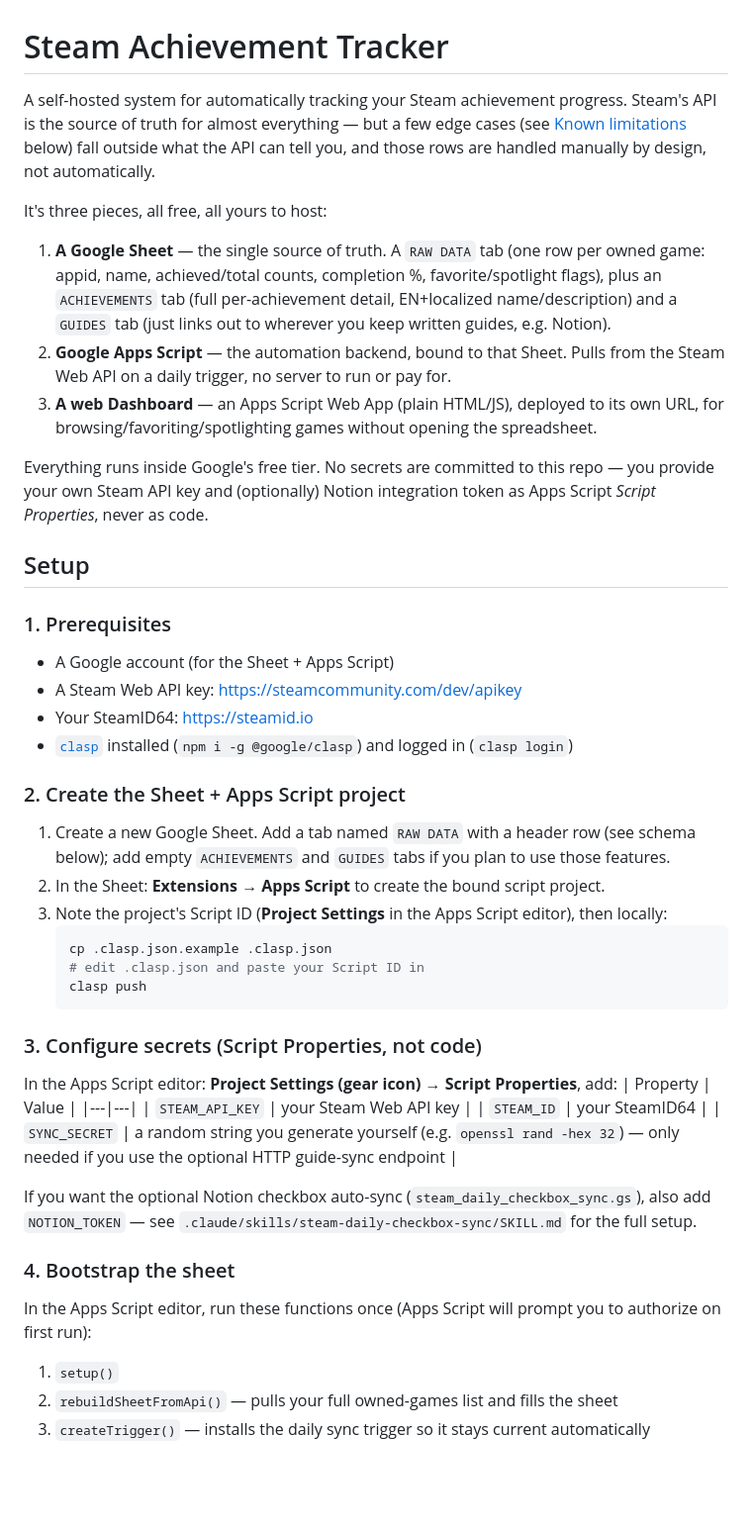
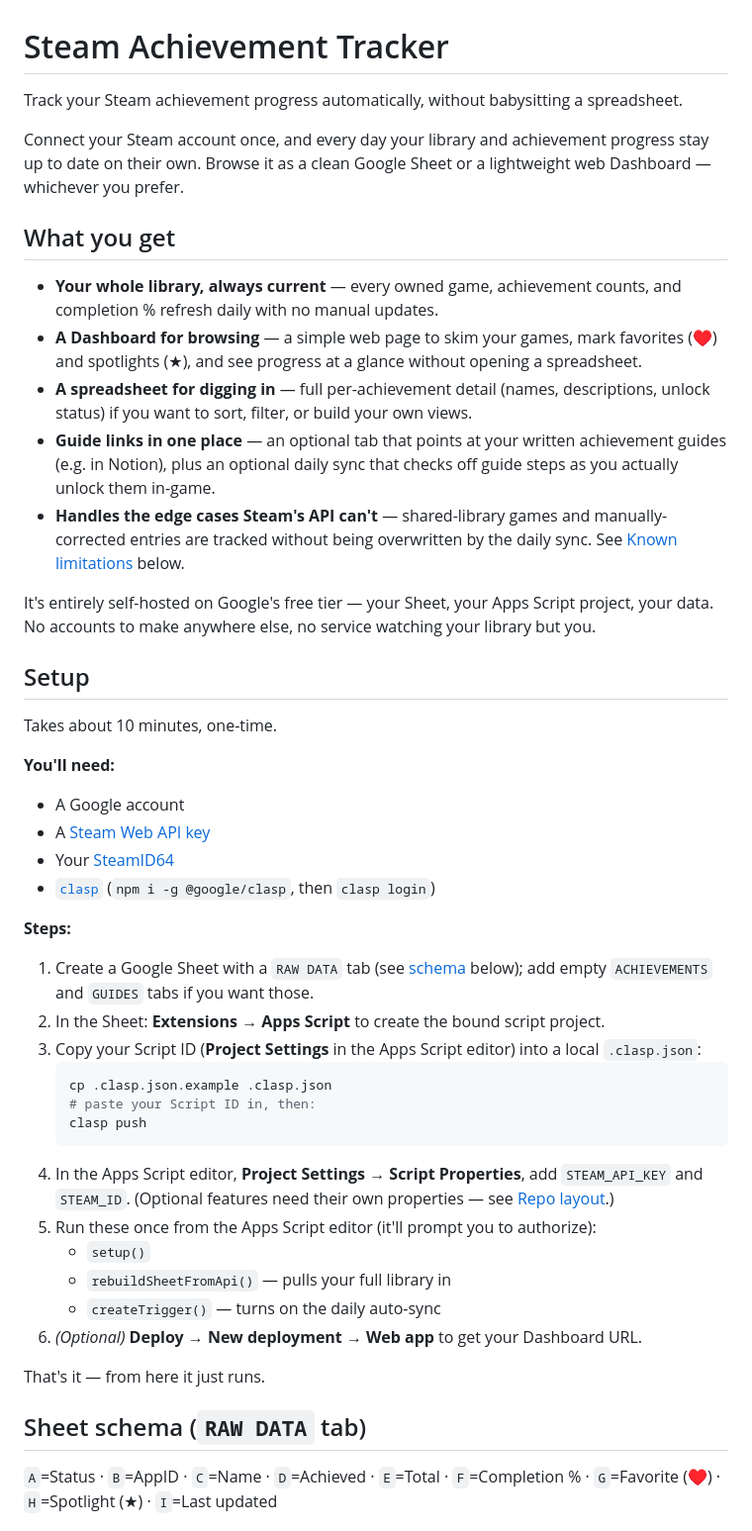
Before and after one commit to LethalKebab/steam-achievement-tracker, a Markdown page: README.md, the part around one of its changes. Shown at 99% size. Drawn GitHub-style; blank space fills up the shorter version.

Commit message:
Rewrite README to lead with end-user experience
Reorganize around what the tracker does for users (Dashboard, auto-sync,
guides) before setup steps, and trim redundant detail for conciseness.

````diff
--- a/README.md
+++ b/README.md
@@ -1,46 +1,48 @@
 # Steam Achievement Tracker
 
-A self-hosted system for automatically tracking your Steam achievement progress. Steam's API is the source of truth for almost everything — but a few edge cases (see [Known limitations](#known-limitations-manual-data) below) fall outside what the API can tell you, and those rows are handled manually by design, not automatically.
+Track your Steam achievement progress automatically, without babysitting a spreadsheet.
 
-It's three pieces, all free, all yours to host:
+Connect your Steam account once, and every day your library and achievement progress stay up to date on their own. Browse it as a clean Google Sheet or a lightweight web Dashboard — whichever you prefer.
 
-1. **A Google Sheet** — the single source of truth. A `RAW DATA` tab (one row per owned game: appid, name, achieved/total counts, completion %, favorite/spotlight flags), plus an `ACHIEVEMENTS` tab (full per-achievement detail, EN+localized name/description) and a `GUIDES` tab (just links out to wherever you keep written guides, e.g. Notion).
-2. **Google Apps Script** — the automation backend, bound to that Sheet. Pulls from the Steam Web API on a daily trigger, no server to run or pay for.
-3. **A web Dashboard** — an Apps Script Web App (plain HTML/JS), deployed to its own URL, for browsing/favoriting/spotlighting games without opening the spreadsheet.
+## What you get
 
-Everything runs inside Google's free tier. No secrets are committed to this repo — you provide your own Steam API key and (optionally) Notion integration token as Apps Script *Script Properties*, never as code.
+- **Your whole library, always current** — every owned game, achievement counts, and completion % refresh daily with no manual updates.
+- **A Dashboard for browsing** — a simple web page to skim your games, mark favorites (♥) and spotlights (★), and see progress at a glance without opening a spreadsheet.
+- **A spreadsheet for digging in** — full per-achievement detail (names, descriptions, unlock status) if you want to sort, filter, or build your own views.
+- **Guide links in one place** — an optional tab that points at your written achievement guides (e.g. in Notion), plus an optional daily sync that checks off guide steps as you actually unlock them in-game.
+- **Handles the edge cases Steam's API can't** — shared-library games and manually-corrected entries are tracked without being overwritten by the daily sync. See [Known limitations](#known-limitations) below.
+
+It's entirely self-hosted on Google's free tier — your Sheet, your Apps Script project, your data. No accounts to make anywhere else, no service watching your library but you.
 
 ## Setup
 
-### 1. Prerequisites
-- A Google account (for the Sheet + Apps Script)
-- A Steam Web API key: https://steamcommunity.com/dev/apikey
-- Your SteamID64: https://steamid.io
-- [`clasp`](https://github.com/google/clasp) installed (`npm i -g @google/clasp`) and logged in (`clasp login`)
+Takes about 10 minutes, one-time.
 
-### 2. Create the Sheet + Apps Script project
-1. Create a new Google Sheet. Add a tab named `RAW DATA` with a header row (see schema below); add empty `ACHIEVEMENTS` and `GUIDES` tabs if you plan to use those features.
+**You'll need:**
+- A Google account
+- A [Steam Web API key](https://steamcommunity.com/dev/apikey)
+- Your [SteamID64](https://steamid.io)
+- [`clasp`](https://github.com/google/clasp) (`npm i -g @google/clasp`, then `clasp login`)
+
+**Steps:**
+1. Create a Google Sheet with a `RAW DATA` tab (see [schema](#sheet-schema) below); add empty `ACHIEVEMENTS` and `GUIDES` tabs if you want those.
 2. In the Sheet: **Extensions → Apps Script** to create the bound script project.
-3. Note the project's Script ID (**Project Settings** in the Apps Script editor), then locally:
+3. Copy your Script ID (**Project Settings** in the Apps Script editor) into a local `.clasp.json`:
    ```bash
    cp .clasp.json.example .clasp.json
-   # edit .clasp.json and paste your Script ID in
+   # paste your Script ID in, then:
    clasp push
    ```
+4. In the Apps Script editor, **Project Settings → Script Properties**, add `STEAM_API_KEY` and `STEAM_ID`. (Optional features need their own properties — see [Repo layout](#repo-layout).)
+5. Run these once from the Apps Script editor (it'll prompt you to authorize):
+   - `setup()`
+   - `rebuildSheetFromApi()` — pulls your full library in
+   - `createTrigger()` — turns on the daily auto-sync
+6. *(Optional)* **Deploy → New deployment → Web app** to get your Dashboard URL.
 
-### 3. Configure secrets (Script Properties, not code)
-In the Apps Script editor: **Project Settings (gear icon) → Script Properties**, add:
-| Property | Value |
-|---|---|
-| `STEAM_API_KEY` | your Steam Web API key |
-| `STEAM_ID` | your SteamID64 |
-| `SYNC_SECRET` | a random string you generate yourself (e.g. `openssl rand -hex 32`) — only needed if you use the optional HTTP guide-sync endpoint |
+That's it — from here it just runs.
 
-If you want the optional Notion checkbox auto-sync (`steam_daily_checkbox_sync.gs`), also add `NOTION_TOKEN` — see `.claude/skills/steam-daily-checkbox-sync/SKILL.md` for the full setup.
+## Sheet schema (`RAW DATA` tab)
 
-### 4. Bootstrap the sheet
-In the Apps Script editor, run these functions once (Apps Script will prompt you to authorize on first run):
-1. `setup()`
-2. `rebuildSheetFromApi()` — pulls your full owned-games list and fills the sheet
-3. `createTrigger()` — installs the daily sync trigger so it stays current automatically
+`A`=Status · `B`=AppID · `C`=Name · `D`=Achieved · `E`=Total · `F`=Completion % · `G`=Favorite (♥) · `H`=Spotlight (★) · `I`=Last updated
 
````
Also changed, not shown: other parts of README.md (+15 -25 lines).
